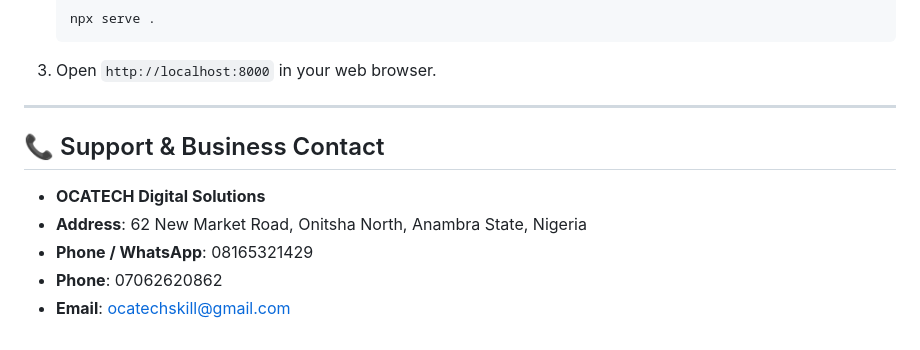
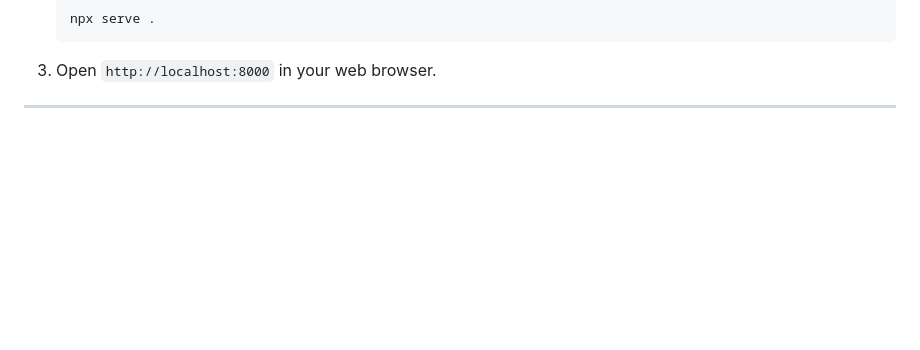
Before and after one commit to ocaict/ocatechwebsite, a Markdown page: README.md, the part around the change. Drawn GitHub-style; blank space fills up the shorter version.

Commit message:
Removed contact from README

```diff
--- a/README.md
+++ b/README.md
@@ -160,10 +160,3 @@ To view the website locally on your computer:
 3. Open `http://localhost:8000` in your web browser.
 
 ---
-
-## 📞 Support & Business Contact
-- **OCATECH Digital Solutions**
-- **Address**: 62 New Market Road, Onitsha North, Anambra State, Nigeria
-- **Phone / WhatsApp**: 08165321429
-- **Phone**: 07062620862
-- **Email**: ocatechskill@gmail.com
```
